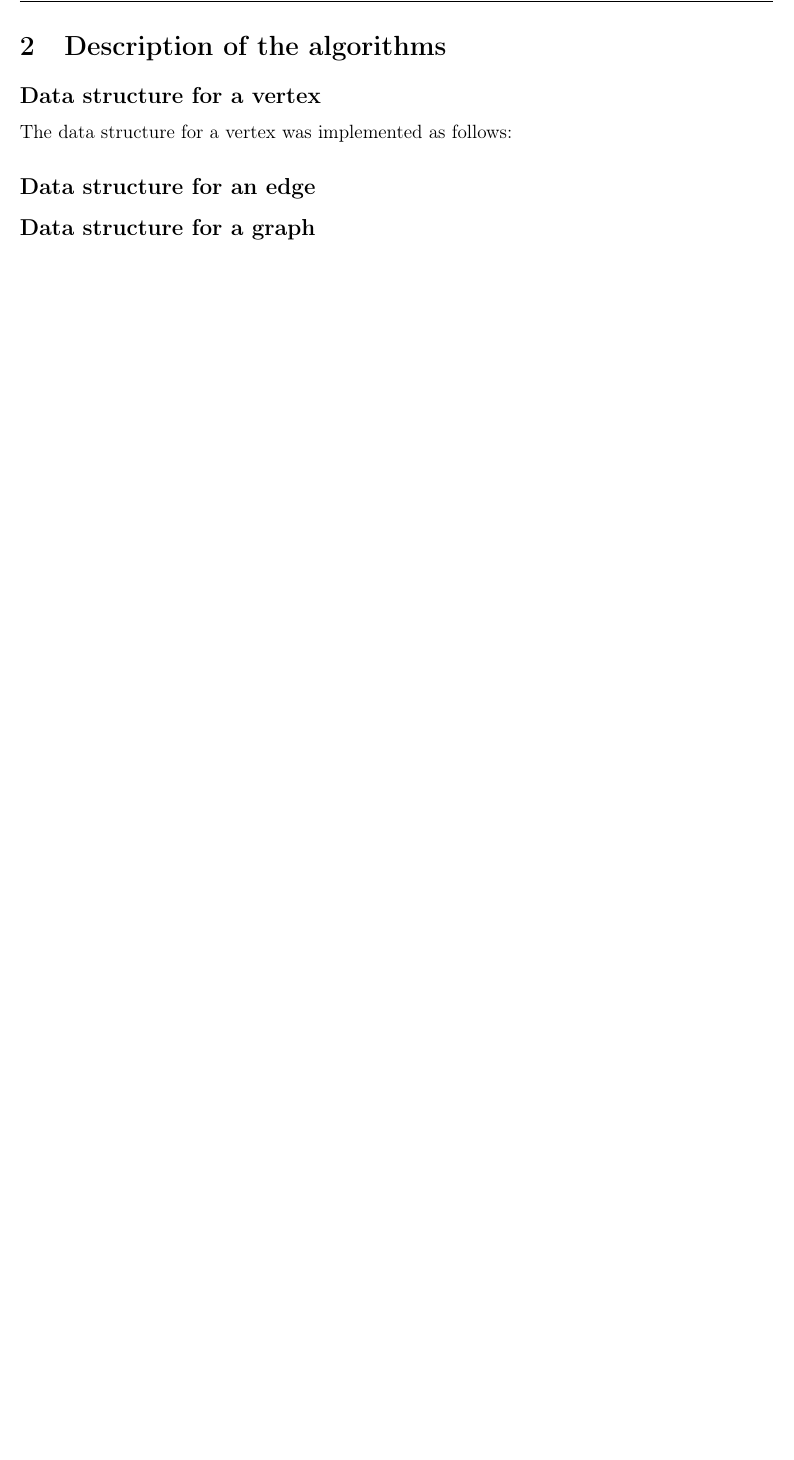
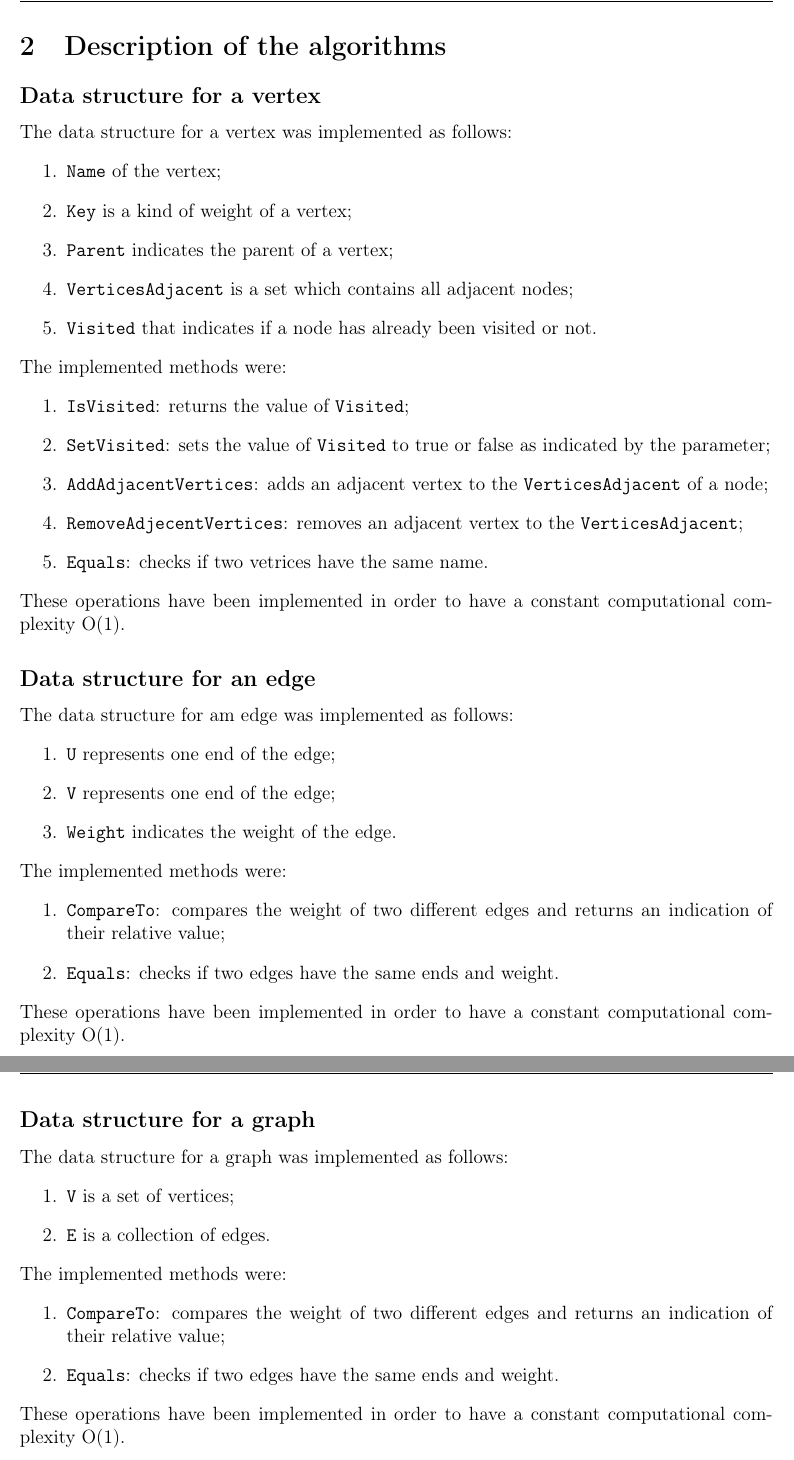
Before and after one commit to Edivad99/AdvancedAlgorithms-assignments, a LaTeX problem sheet (first assignment/relazione/Relazione.tex, which reads first assignment/relazione/sezioni/AlgorithmDescription.tex): part of page 4 of 12 before the commit and two parts of pages 4 and 5 of 13 after it, the two joined at a grey line, cut so that both start at the same text, the shorter picture padded with empty space. Compiled offline with pdfLaTeX.

Commit message:
Aggiunto parte del secondo capitolo

```diff
--- a/first assignment/relazione/sezioni/AlgorithmDescription.tex
+++ b/first assignment/relazione/sezioni/AlgorithmDescription.tex
@@ -2,5 +2,49 @@
 
 \subsection*{Data structure for a vertex}
 The data structure for a vertex was implemented as follows:
+\begin{enumerate}
+    \item \verb|Name| of the vertex;
+    \item \verb|Key| is a kind of weight of a vertex;
+    \item \verb|Parent| indicates the parent of a vertex;
+    \item \verb|VerticesAdjacent| is a set which contains all adjacent nodes;
+    \item \verb|Visited| that indicates if a node has already been visited or not.
+\end{enumerate}
+\noindent
+The implemented methods were:
+\begin{enumerate}
+    \item \verb|IsVisited|: returns the value of \verb|Visited|;
+    \item \verb|SetVisited|: sets the value of \verb|Visited| to true or false as indicated by the parameter;
+    \item \verb|AddAdjacentVertices|: adds an adjacent vertex to the \verb|VerticesAdjacent| of a node;
+    \item \verb|RemoveAdjecentVertices|: removes an adjacent vertex to the \verb|VerticesAdjacent|;
+    \item \verb|Equals|: checks if two vetrices have the same name.
+\end{enumerate}
+These operations have been implemented in order to have a constant computational complexity O(1).
+
 \subsection*{Data structure for an edge}
+The data structure for am edge was implemented as follows:
+\begin{enumerate}
+    \item \verb|U| represents one end of the edge;
+    \item \verb|V| represents one end of the edge;
+    \item \verb|Weight| indicates the weight of the edge.
+    \end{enumerate}
+\noindent
+The implemented methods were:
+\begin{enumerate}
+    \item \verb|CompareTo|: compares the weight of two different edges and returns an indication of their relative value;
+    \item \verb|Equals|: checks if two edges have the same ends and weight.
+\end{enumerate}
+These operations have been implemented in order to have a constant computational complexity O(1).
+
 \subsection*{Data structure for a graph}
+The data structure for a graph was implemented as follows:
+\begin{enumerate}
+    \item \verb|V| is a set of vertices;
+    \item \verb|E| is a collection of edges.
+    \end{enumerate}
+\noindent
+The implemented methods were:
+\begin{enumerate}
+    \item \verb|CompareTo|: compares the weight of two different edges and returns an indication of their relative value;
+    \item \verb|Equals|: checks if two edges have the same ends and weight.
+\end{enumerate}
+These operations have been implemented in order to have a constant computational complexity O(1).
```
Also changed, not shown: 6 other files.
